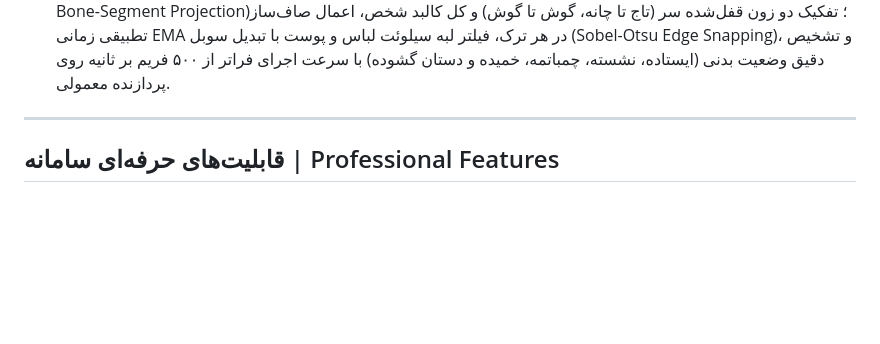
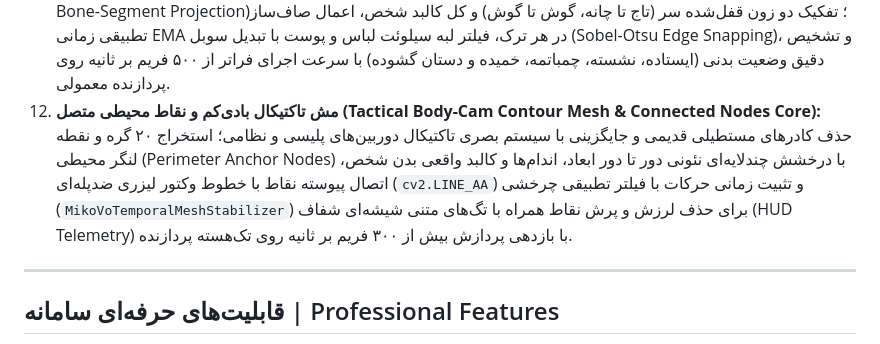
Before and after one commit to MikailArdeshirLarijani/mikotim-sentinel-pro, a Markdown page: README.md, the part around the change. GitHub-like rendering; blank space fills up the shorter version.

Commit message:
Document Subsystem 12: Tactical Body-Cam Contour Mesh & Connected Nodes Core

```diff
--- a/README.md
+++ b/README.md
@@ -34,6 +34,8 @@
    تحلیل کینماتیک سرعت پرتاب مچ و تکان زاویه‌ای مفصل آرنج (Kinematic Jerk) برای کشف ضربات مشت و ضربه فیزیکی، همگرایی پرشتاب و تداخل کادرهای دو نفر در حالت گلاویز شدن (Grappling/Clinch)، و سنجش آنتروپی تلاطم بالاتنه در پنجره ۲۰ فریمی برای تفکیک پیاده‌روی طبیعی از درگیری و نزاع فیزیکی با توان پردازش بیش از ۶۰۰ فریم بر ثانیه روی تک‌هسته CPU.
 11. **برازش آناتومیک و چفت‌شدن دقیق به فرم بدن و سر (Shrink-Wrapped Anatomical Body & Head Fitter):**
    تبدیل کادر تخمینی و آزاد شناسایی به کادر فوق‌العاده چفت و منطبق بر اسکلت و سیلوئت واقعی بدن (Anthropometric Bone-Segment Projection)؛ تفکیک دو زون قفل‌شده سر (تاج تا چانه، گوش تا گوش) و کل کالبد شخص، اعمال صاف‌ساز تطبیقی زمانی EMA در هر ترک، فیلتر لبه سیلوئت لباس و پوست با تبدیل سوبل (Sobel-Otsu Edge Snapping)، و تشخیص دقیق وضعیت بدنی (ایستاده، نشسته، چمباتمه، خمیده و دستان گشوده) با سرعت اجرای فراتر از ۵۰۰ فریم بر ثانیه روی پردازنده معمولی.
+12. **مش تاکتیکال بادی‌کم و نقاط محیطی متصل (Tactical Body-Cam Contour Mesh & Connected Nodes Core):**
+   حذف کادرهای مستطیلی قدیمی و جایگزینی با سیستم بصری تاکتیکال دوربین‌های پلیسی و نظامی؛ استخراج ۲۰ گره و نقطه لنگر محیطی (Perimeter Anchor Nodes) با درخشش چندلایه‌ای نئونی دور تا دور ابعاد، اندام‌ها و کالبد واقعی بدن شخص، اتصال پیوسته نقاط با خطوط وکتور لیزری ضدپله‌ای (`cv2.LINE_AA`) و تثبیت زمانی حرکات با فیلتر تطبیقی چرخشی (`MikoVoTemporalMeshStabilizer`) برای حذف لرزش و پرش نقاط همراه با تگ‌های متنی شیشه‌ای شفاف (HUD Telemetry) با بازدهی پردازش بیش از ۳۰۰ فریم بر ثانیه روی تک‌هسته پردازنده.
 
 ---
 
```
